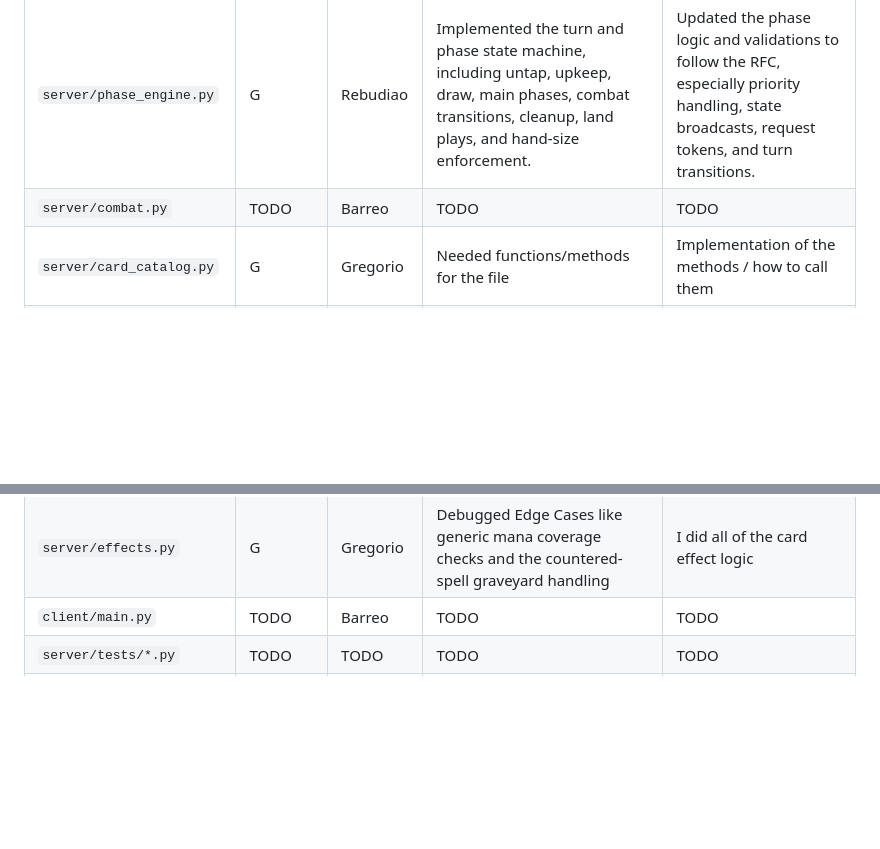
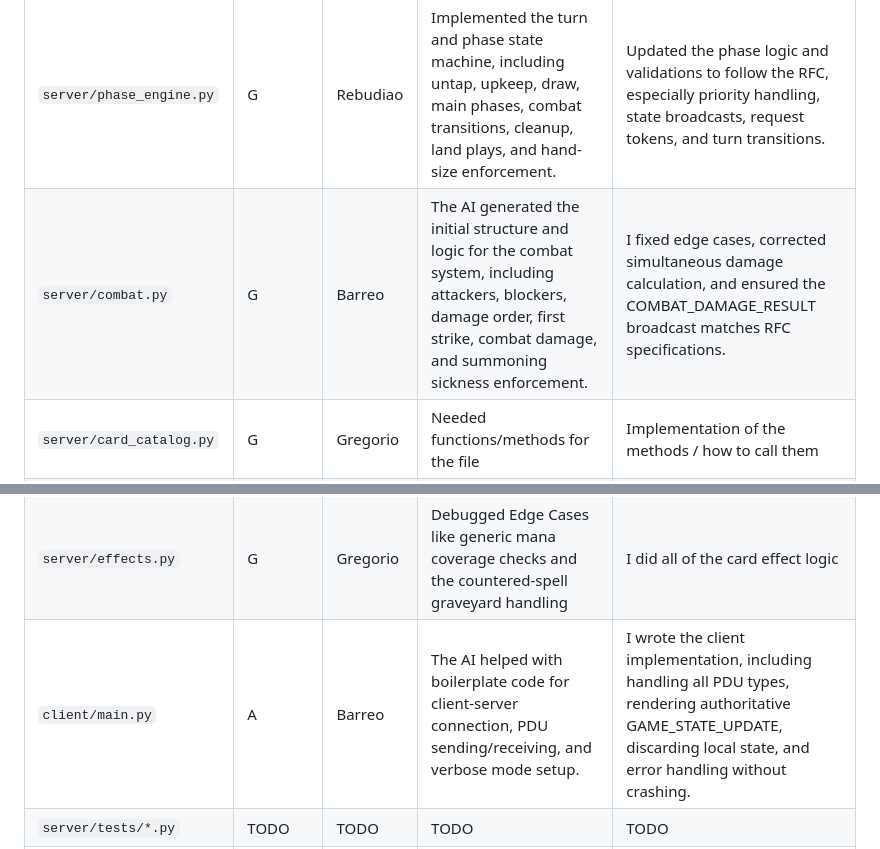
Before and after one commit to gbrlgrg/csnetwk-mp-group7, a Markdown page: README.md, 2 parts joined by grey strips. GitHub-like rendering; blank space fills up the shorter version.

```diff
--- a/README.md
+++ b/README.md
@@ -294,14 +294,14 @@ explanation · **H** = hand-written, no AI involvement.
 | `server/heartbeat.py` | A | Suñga | Debugging and clarifying understanding | Answering the ping |
 | `server/lobby.py` | G | Rebudiao | Implemented the lobby, game setup, and mulligan lifecycle, including player validation, deck validation ready-state updates, disconnect handling, initial draws, first-player selection, and mulligan request handling. | Adjusted the implementation to match the RFC behavior, including deck replacement, request sequence validation, and seat reset handling. |
 | `server/phase_engine.py` | G | Rebudiao | Implemented the turn and phase state machine, including untap, upkeep, draw, main phases, combat transitions, cleanup, land plays, and hand-size enforcement. | Updated the phase logic and validations to follow the RFC, especially priority handling, state broadcasts, request tokens, and turn transitions. |
-| `server/combat.py` | TODO | Barreo | TODO | TODO |
+| `server/combat.py` | G | Barreo | The AI generated the initial structure and logic for the combat system, including attackers, blockers, damage order, first strike, combat damage, and summoning sickness enforcement. | I fixed edge cases, corrected simultaneous damage calculation, and ensured the COMBAT_DAMAGE_RESULT broadcast matches RFC specifications. |
 | `server/card_catalog.py` | G | Gregorio | Needed functions/methods for the file | Implementation of the methods / how to call them |
 | `server/game_state.py` | A | Gregorio | The networking, Lobby, Combat, Stack resolution, Phase engine, Effects, Priority, Transport, and Client | Player state, Permanent management, Stack tracking, and Game-over/Disconnect Exceptions |
 | `server/state_view.py` | A | Gregorio | The data formatting and cleaning the broadcast_state helper | I did everything |
 | `server/priority.py` | A | Gregorio | Error-handling edge cases | I did everything |
 | `server/stack.py` | G | Gregorio | The initial structure and logic, which handles the LIFO stack — spell casting, target validation, stack resolution with fizzle checks, state-based actions, and APNAP trigger ordering |  you then fixed and debugged the edge cases like mana payment validation, sorcery-speed timing checks, and the trigger choice/order flows |
 | `server/effects.py` | G | Gregorio | Debugged Edge Cases like generic mana coverage checks and the countered-spell graveyard handling | I did all of the card effect logic |
-| `client/main.py` | TODO | Barreo | TODO | TODO |
+| `client/main.py` | A | Barreo | The AI helped with boilerplate code for client-server connection, PDU sending/receiving, and verbose mode setup. | I wrote the client implementation, including handling all PDU types, rendering authoritative GAME_STATE_UPDATE, discarding local state, and error handling without crashing. |
 | `server/tests/*.py` | TODO | TODO | TODO | TODO |
 | `shared/cards.json`, `decks/*.txt` | A | All Members | Double-checked correctness of necessary values | We wrote everything |
 | `README.md` | G | all | General formatting of the whole README file | Fixed the TODO markings and grammar. |
```
